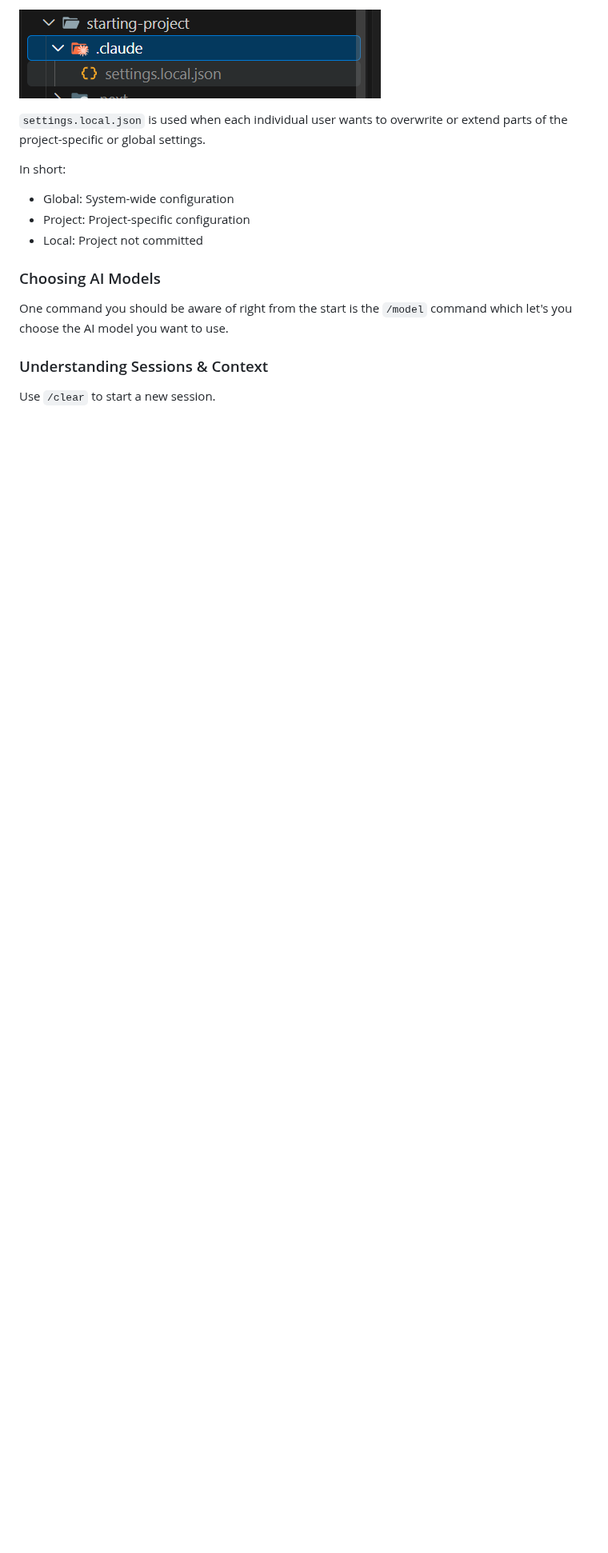
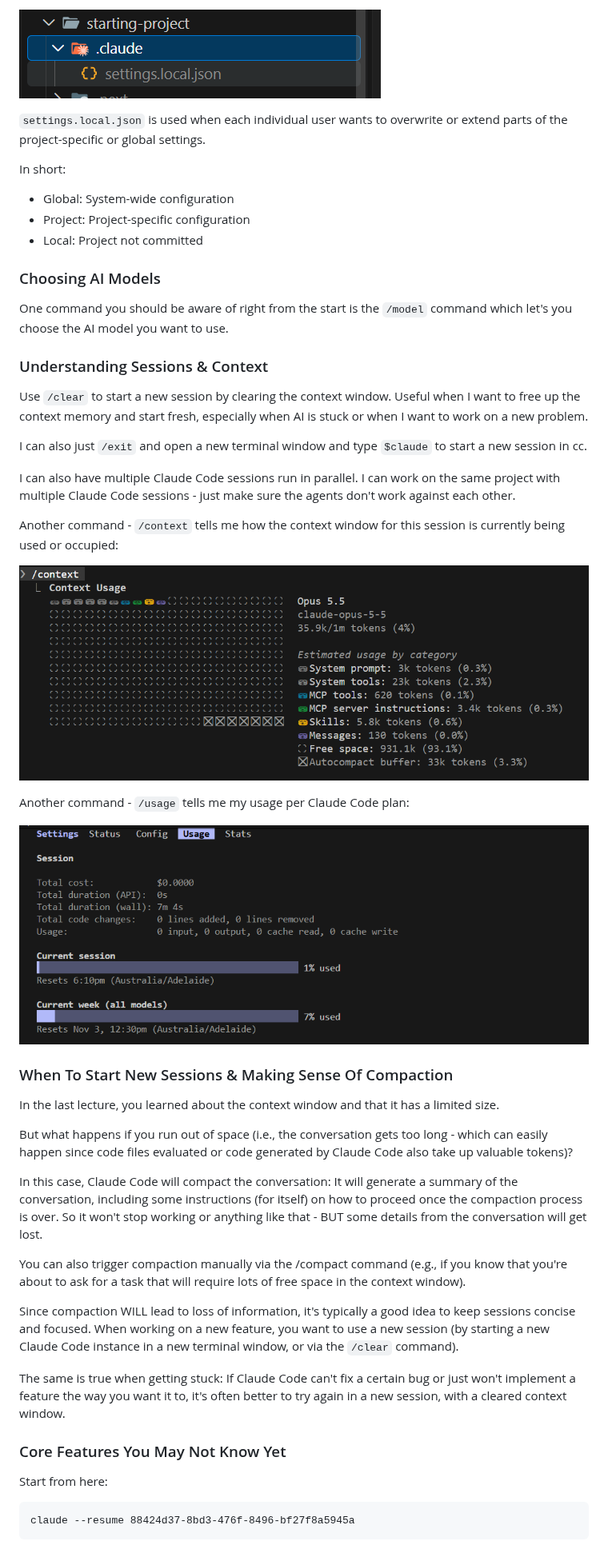
Before and after one commit to ting11222001/Claude-Code-The-Practical-Guide, a Markdown page: NOTES.md, the part around the change. Shown at 80% size. Drawn GitHub-style; pictures changed too: demo/Screenshot 2026-11-01 174622.png (added), demo/Screenshot 2026-11-01 174929.png (added); blank space fills up the shorter version.

Commit message:
feat: Understanding Sessions & Context

````diff
--- a/NOTES.md
+++ b/NOTES.md
@@ -366,4 +366,38 @@ One command you should be aware of right from the start is the `/model` command
 
 ### Understanding Sessions & Context
 
-Use `/clear` to start a new session.
+Use `/clear` to start a new session by clearing the context window. Useful when I want to free up the context memory and start fresh, especially when AI is stuck or when I want to work on a new problem.
+
+I can also just `/exit` and open a new terminal window and type `$claude` to start a new session in cc.
+
+I can also have multiple Claude Code sessions run in parallel. I can work on the same project with multiple Claude Code sessions - just make sure the agents don't work against each other.
+
+Another command - `/context` tells me how the context window for this session is currently being used or occupied:
+
+![Picture 5](/demo/Screenshot%202026-11-01%20174622.png)
+
+Another command - `/usage` tells me my usage per Claude Code plan:
+
+![Picture 6](/demo/Screenshot%202026-11-01%20174929.png)
+
+### When To Start New Sessions & Making Sense Of Compaction
+
+In the last lecture, you learned about the context window and that it has a limited size.
+
+But what happens if you run out of space (i.e., the conversation gets too long - which can easily happen since code files evaluated or code generated by Claude Code also take up valuable tokens)?
+
+In this case, Claude Code will compact the conversation: It will generate a summary of the conversation, including some instructions (for itself) on how to proceed once the compaction process is over. So it won't stop working or anything like that - BUT some details from the conversation will get lost.
+
+You can also trigger compaction manually via the /compact command (e.g., if you know that you're about to ask for a task that will require lots of free space in the context window).
+
+Since compaction WILL lead to loss of information, it's typically a good idea to keep sessions concise and focused. When working on a new feature, you want to use a new session (by starting a new Claude Code instance in a new terminal window, or via the `/clear` command).
+
+The same is true when getting stuck: If Claude Code can't fix a certain bug or just won't implement a feature the way you want it to, it's often better to try again in a new session, with a cleared context window.
+
+###  Core Features You May Not Know Yet
+
+Start from here:
+
+```
+claude --resume 88424d37-8bd3-476f-8496-bf27f8a5945a
+```
````
